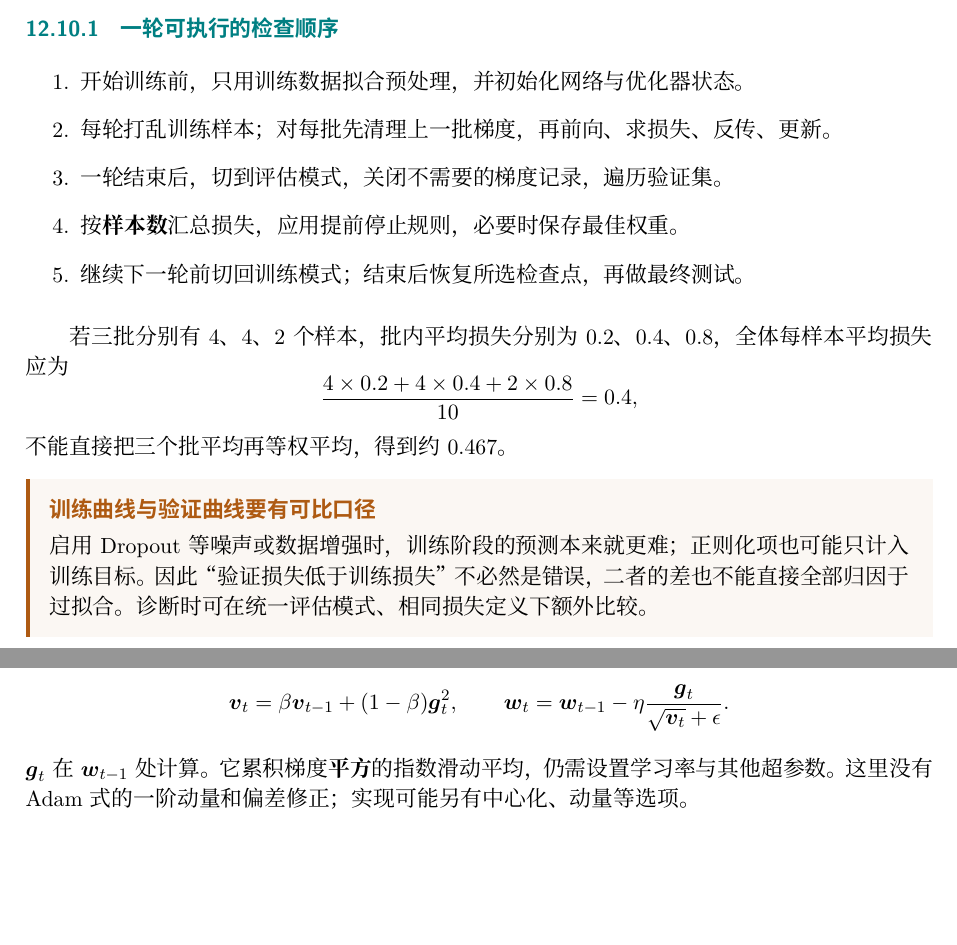
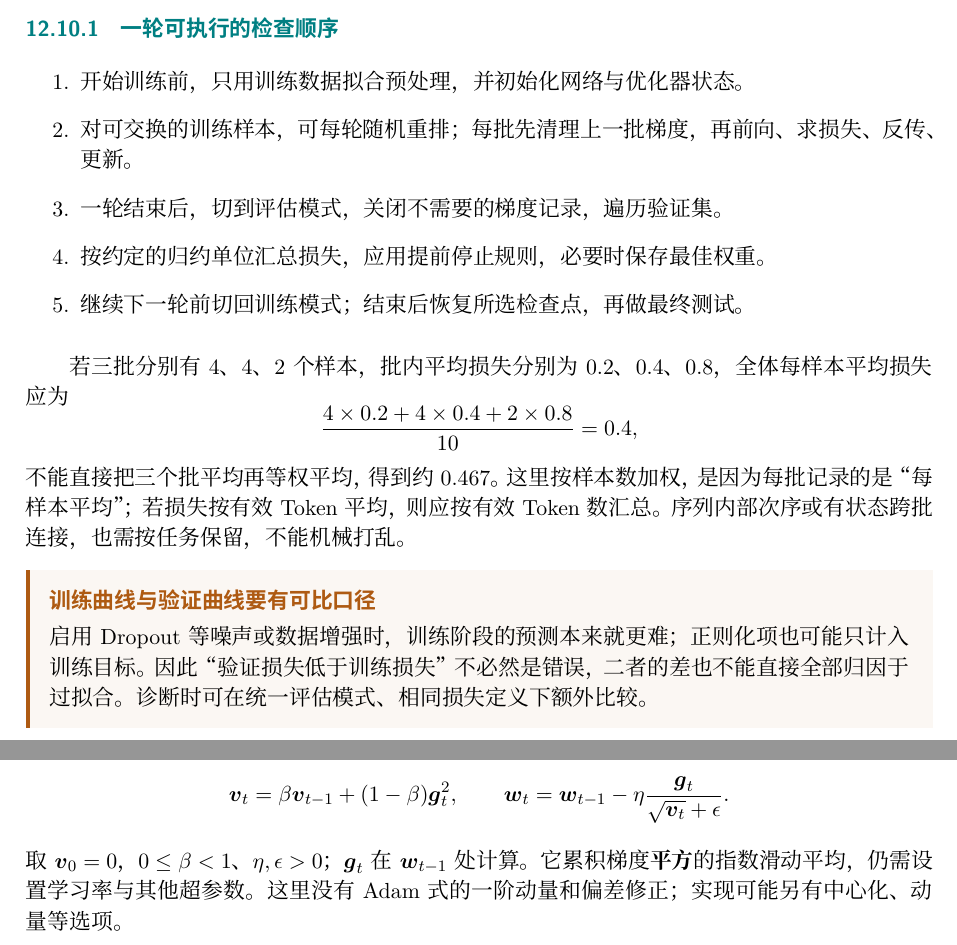
Before and after one commit to zhang-haifei/ML-Cheat-Sheet, a LaTeX thesis (main.tex, which reads chapters/training-numerics.tex, chapters/training-stability.tex): two parts of pages 118 and 122 of 161, joined at a grey line, cut so that both start at the same text, the shorter picture padded with empty space. The pictures show the PDF file review/handbook-working-draft.pdf that the author committed with the source.

Commit message:
Review three neural training chapters and clarify shuffle, reduction and parameter conditions

```diff
--- a/chapters/training-numerics.tex
+++ b/chapters/training-numerics.tex
@@ -69,7 +69,7 @@ Hinge通常用$y\in\{-1,1\}$与得分$s$，随$ys$增加而不增，不是随$s$
  \vct v_t=\beta\vct v_{t-1}+(1-\beta)\vct g_t^2,\qquad
  \vct w_t=\vct w_{t-1}-\eta\frac{\vct g_t}{\sqrt{\vct v_t}+\epsilon}.
 \]
-$\vct g_t$在$\vct w_{t-1}$处计算。它累积梯度\textbf{平方}的指数滑动平均，仍需设置学习率与其他超参数。
+取$\vct v_0=0$，$0\leq\beta<1$、$\eta,\epsilon>0$；$\vct g_t$在$\vct w_{t-1}$处计算。它累积梯度\textbf{平方}的指数滑动平均，仍需设置学习率与其他超参数。
 这里没有Adam式的一阶动量和偏差修正；实现可能另有中心化、动量等选项。
 
 标量例子$v_0=0,w_0=1,\beta=0.9,\eta=0.1$，仅为手算忽略$\epsilon$，
--- a/chapters/training-stability.tex
+++ b/chapters/training-stability.tex
@@ -392,9 +392,9 @@ Dropout & 随机掩码与 $1/q$ 缩放 & 恒等传递\\
 \subsection{一轮可执行的检查顺序}
 \begin{enumerate}
  \item 开始训练前，只用训练数据拟合预处理，并初始化网络与优化器状态。
- \item 每轮打乱训练样本；对每批先清理上一批梯度，再前向、求损失、反传、更新。
+ \item 对可交换的训练样本，可每轮随机重排；每批先清理上一批梯度，再前向、求损失、反传、更新。
  \item 一轮结束后，切到评估模式，关闭不需要的梯度记录，遍历验证集。
- \item 按\textbf{样本数}汇总损失，应用提前停止规则，必要时保存最佳权重。
+ \item 按约定的归约单位汇总损失，应用提前停止规则，必要时保存最佳权重。
  \item 继续下一轮前切回训练模式；结束后恢复所选检查点，再做最终测试。
 \end{enumerate}
 
@@ -404,6 +404,8 @@ Dropout & 随机掩码与 $1/q$ 缩放 & 恒等传递\\
  \frac{4\times0.2+4\times0.4+2\times0.8}{10}=0.4,
 \]
 不能直接把三个批平均再等权平均，得到约0.467。
+这里按样本数加权，是因为每批记录的是“每样本平均”；若损失按有效Token平均，则应按有效Token数汇总。
+序列内部次序或有状态跨批连接，也需按任务保留，不能机械打乱。
 
 \begin{pitfall}[训练曲线与验证曲线要有可比口径]
 启用Dropout等噪声或数据增强时，训练阶段的预测本来就更难；
```
Also changed, not shown: EDITORIAL_PLAN.md (+1 -1 lines), PROGRESS.md (+2 -0 lines), docs/REVIEW_NOTES.md (+8 -0 lines), docs/VISUAL_REVIEW.md (+3 -1 lines), review/handbook-working-draft.pdf, chapters/training-numerics.tex (2 more changed lines), 3 other files.
